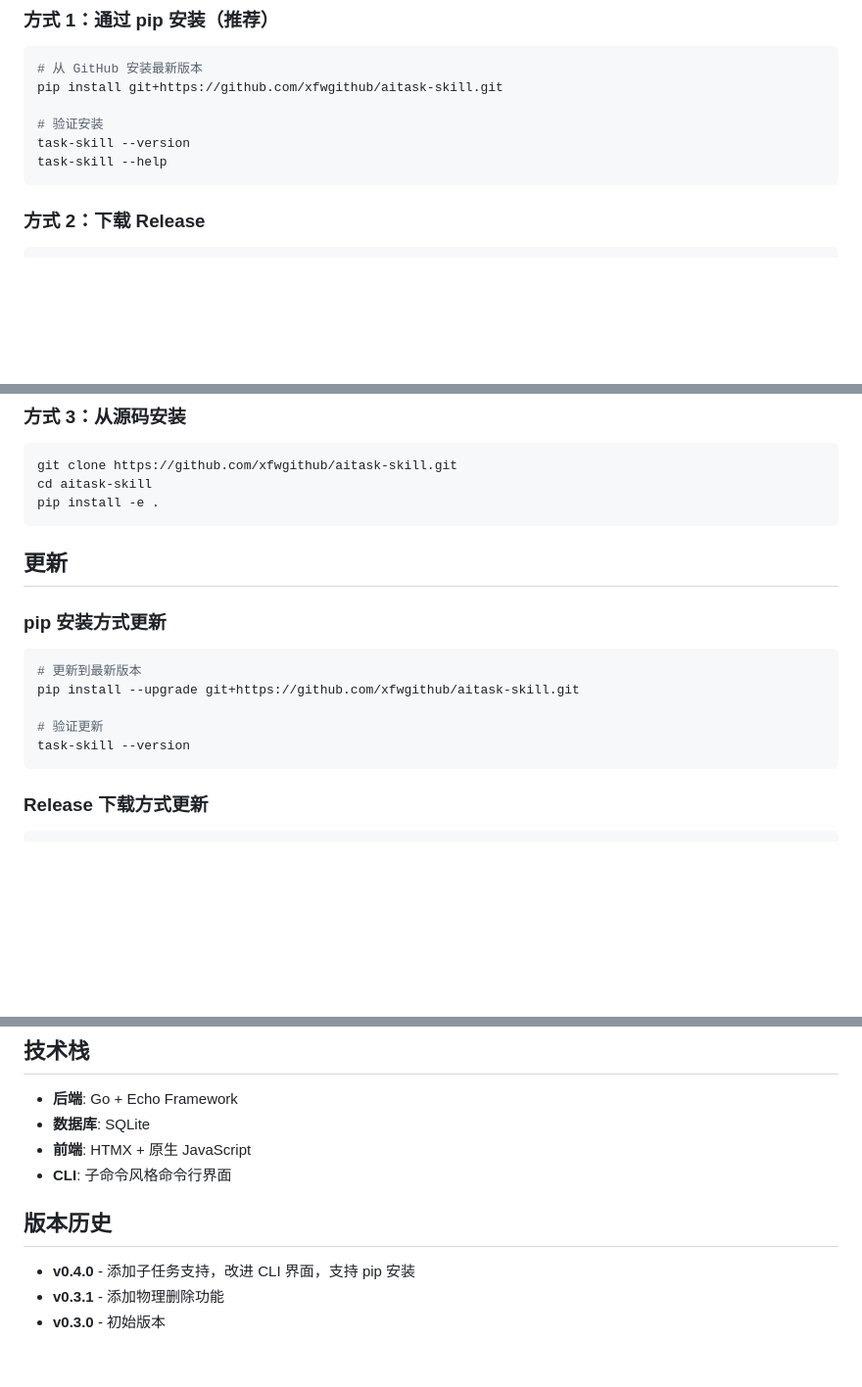
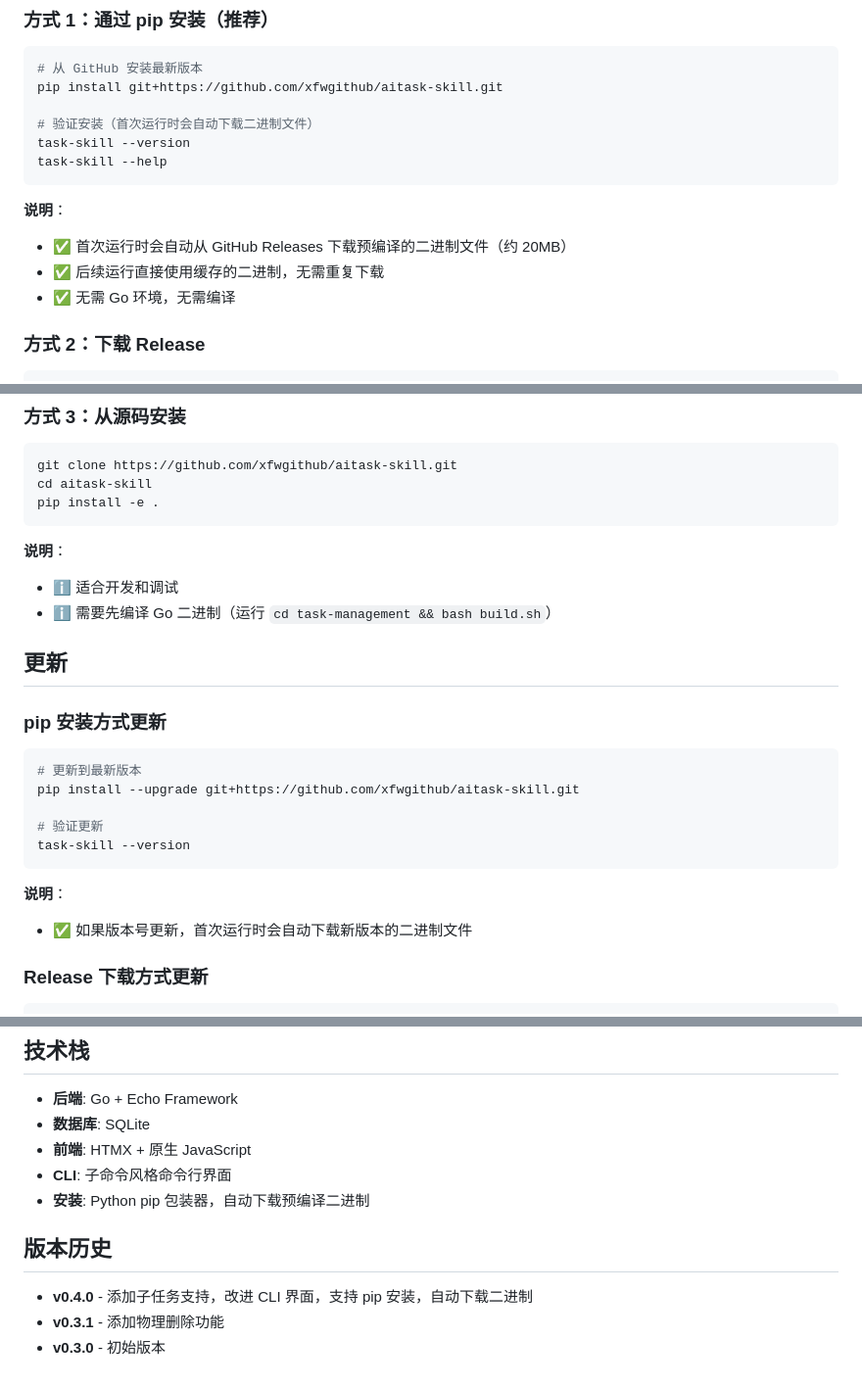
Before and after one commit to xfwgithub/aitask-skill, a Markdown page: README.md, 3 parts joined by grey strips. Shown at 98% size. GitHub-like rendering; blank space fills up the shorter version.

Commit message:
docs: update README with auto-download feature
- Add notes about automatic binary download from GitHub Releases
- Clarify installation methods and their use cases
- Update version history to v0.4.0
- Add technical stack section

````diff
--- a/README.md
+++ b/README.md
@@ -14,10 +14,15 @@
 # 从 GitHub 安装最新版本
 pip install git+https://github.com/xfwgithub/aitask-skill.git
 
-# 验证安装
+# 验证安装（首次运行时会自动下载二进制文件）
 task-skill --version
 task-skill --help
 ```
+
+**说明**：
+- ✅ 首次运行时会自动从 GitHub Releases 下载预编译的二进制文件（约 20MB）
+- ✅ 后续运行直接使用缓存的二进制，无需重复下载
+- ✅ 无需 Go 环境，无需编译
 
 ### 方式 2：下载 Release
 
@@ -47,6 +52,10 @@ cd aitask-skill
 pip install -e .
 ```
 
+**说明**：
+- ℹ️ 适合开发和调试
+- ℹ️ 需要先编译 Go 二进制（运行 `cd task-management && bash build.sh`）
+
 ## 更新
 
 ### pip 安装方式更新
@@ -58,6 +67,9 @@ pip install --upgrade git+https://github.com/xfwgithub/aitask-skill.git
 # 验证更新
 task-skill --version
 ```
+
+**说明**：
+- ✅ 如果版本号更新，首次运行时会自动下载新版本的二进制文件
 
 ### Release 下载方式更新
 
@@ -171,9 +183,10 @@ pending → agent_working → agent_review → human_review → done
 - **数据库**: SQLite
 - **前端**: HTMX + 原生 JavaScript
 - **CLI**: 子命令风格命令行界面
+- **安装**: Python pip 包装器，自动下载预编译二进制
 
 ## 版本历史
 
-- **v0.4.0** - 添加子任务支持，改进 CLI 界面，支持 pip 安装
+- **v0.4.0** - 添加子任务支持，改进 CLI 界面，支持 pip 安装，自动下载二进制
 - **v0.3.1** - 添加物理删除功能
 - **v0.3.0** - 初始版本
````
Also changed, not shown: other parts of README.md (+3 -3 lines).
